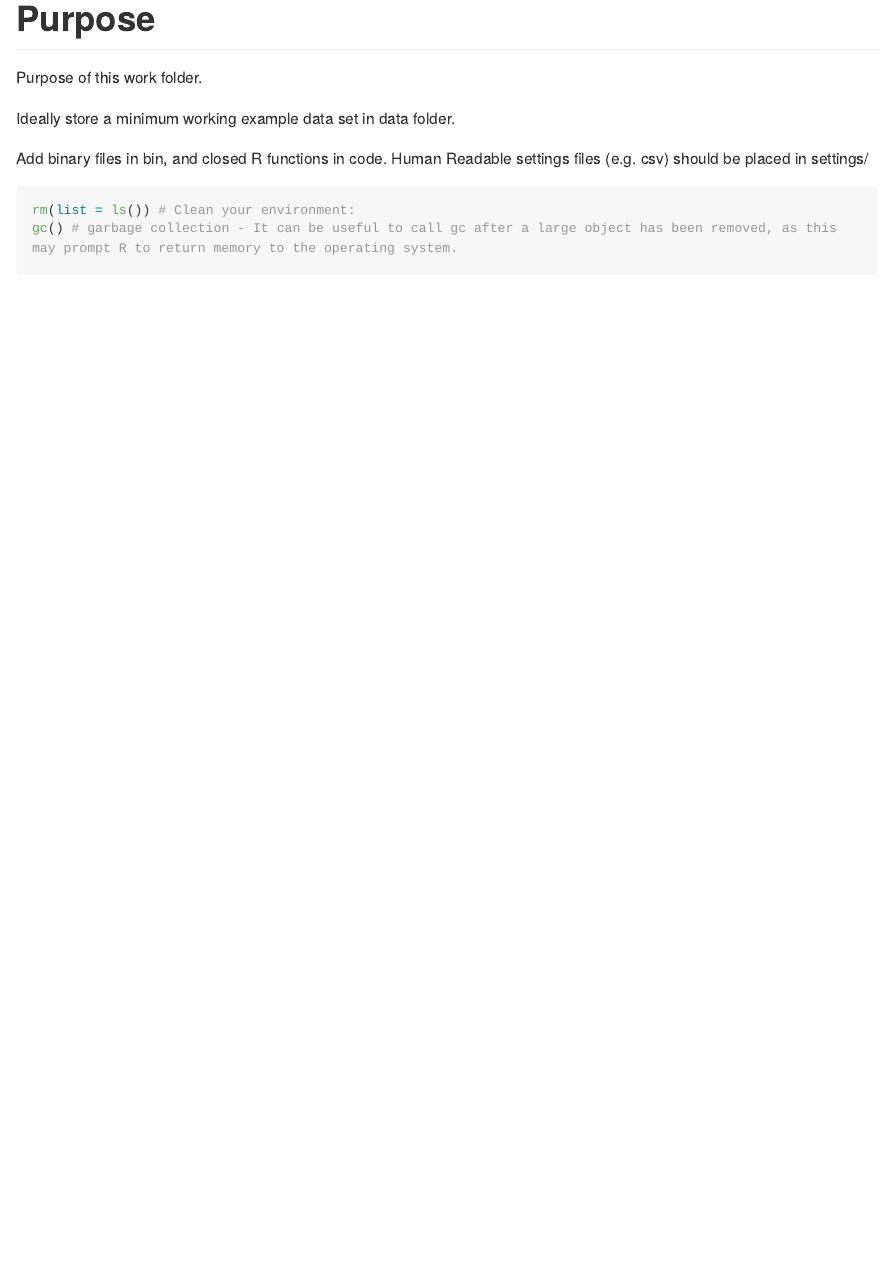
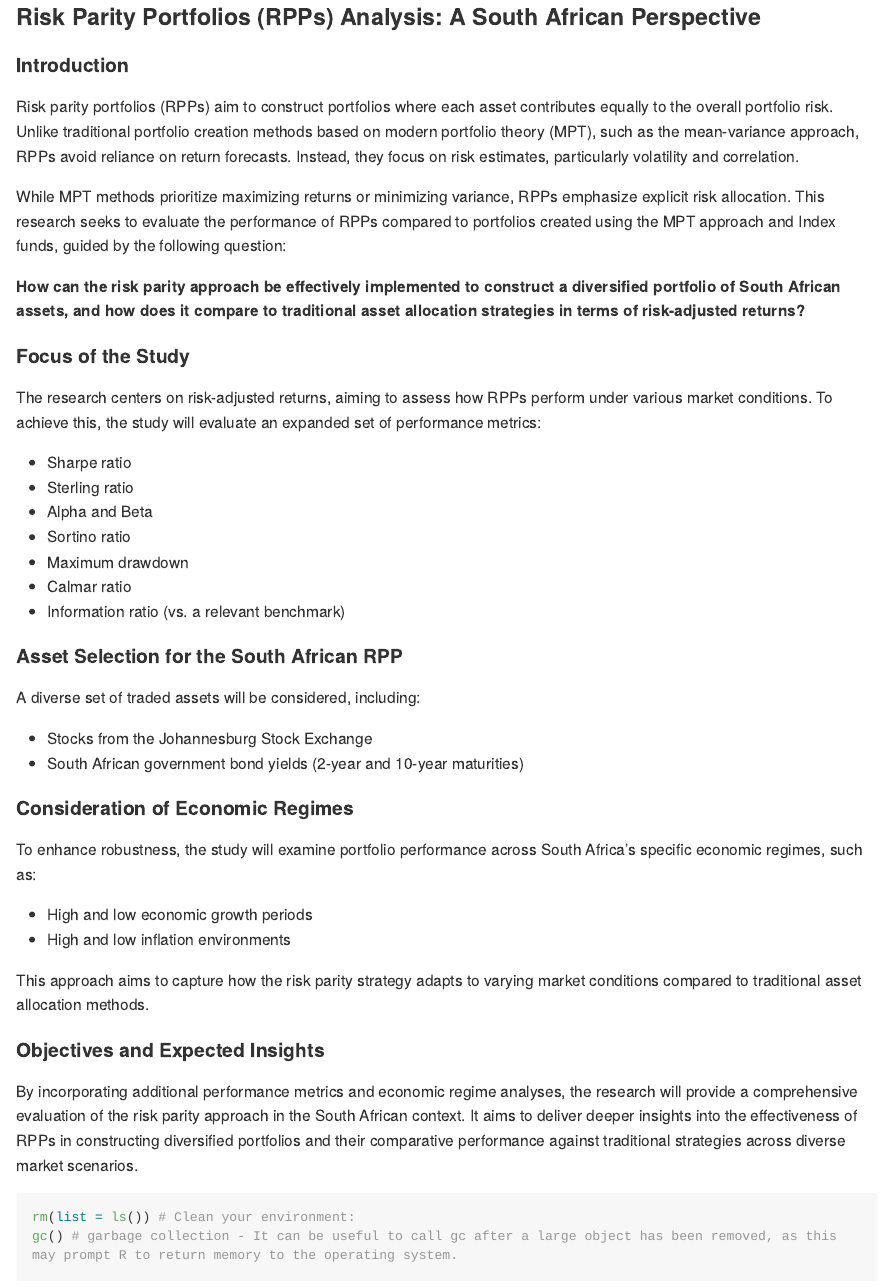
Before and after one commit to vincreins/Essay_28736907, an R Markdown document (README.rmd): the page in a window 1100 px wide, from its top. Rendered offline with R 4.5, knitr and Pandoc, with nearby package versions; long lines of code are wrapped.

Commit message:
Update README.rmd

````diff
--- a/README.rmd
+++ b/README.rmd
@@ -4,14 +4,39 @@ output:
     variant: markdown_github
 ---
 
-# Purpose
+### Risk Parity Portfolios (RPPs) Analysis: A South African Perspective
 
-Purpose of this work folder.
+#### Introduction
+Risk parity portfolios (RPPs) aim to construct portfolios where each asset contributes equally to the overall portfolio risk. Unlike traditional portfolio creation methods based on modern portfolio theory (MPT), such as the mean-variance approach, RPPs avoid reliance on return forecasts. Instead, they focus on risk estimates, particularly volatility and correlation.
 
-Ideally store a minimum working example data set in data folder.
+While MPT methods prioritize maximizing returns or minimizing variance, RPPs emphasize explicit risk allocation. This research seeks to evaluate the performance of RPPs compared to portfolios created using the MPT approach and Index funds, guided by the following question:
 
-Add binary files in bin, and closed R functions in code. Human Readable settings files (e.g. csv) should be placed in settings/
+**How can the risk parity approach be effectively implemented to construct a diversified portfolio of South African assets, and how does it compare to traditional asset allocation strategies in terms of risk-adjusted returns?**
 
+#### Focus of the Study
+The research centers on risk-adjusted returns, aiming to assess how RPPs perform under various market conditions. To achieve this, the study will evaluate an expanded set of performance metrics:
+- Sharpe ratio
+- Sterling ratio
+- Alpha and Beta
+- Sortino ratio
+- Maximum drawdown
+- Calmar ratio
+- Information ratio (vs. a relevant benchmark)
+
+#### Asset Selection for the South African RPP
+A diverse set of traded assets will be considered, including:
+- Stocks from the Johannesburg Stock Exchange
+- South African government bond yields (2-year and 10-year maturities)
+
+#### Consideration of Economic Regimes
+To enhance robustness, the study will examine portfolio performance across South Africa's specific economic regimes, such as:
+- High and low economic growth periods
+- High and low inflation environments
+
+This approach aims to capture how the risk parity strategy adapts to varying market conditions compared to traditional asset allocation methods.
+
+#### Objectives and Expected Insights
+By incorporating additional performance metrics and economic regime analyses, the research will provide a comprehensive evaluation of the risk parity approach in the South African context. It aims to deliver deeper insights into the effectiveness of RPPs in constructing diversified portfolios and their comparative performance against traditional strategies across diverse market scenarios.
 
 ```{r}
 
````
